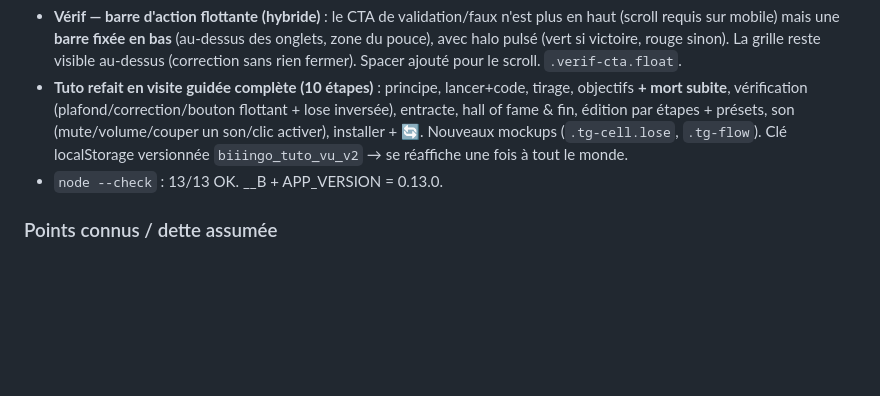
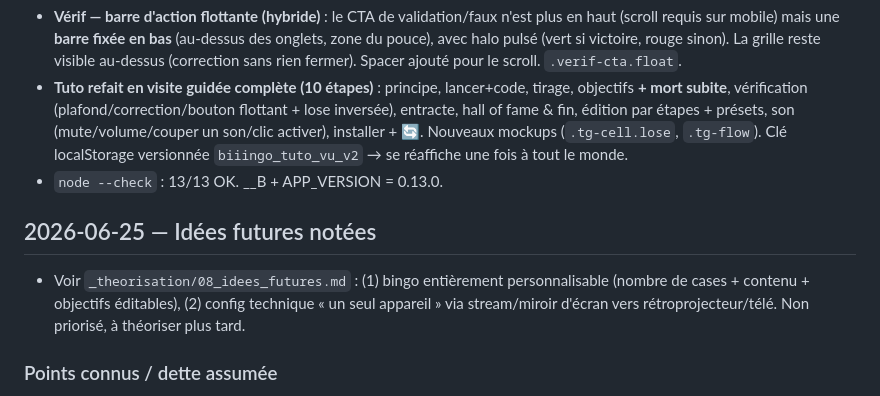
Before and after one commit to hnt-lab/biiingo, a Markdown page: _audit/AUDIT.md, the part around the change. Rendered like a GitHub page; blank space fills up the shorter version.

Commit message:
docs : idees futures (bingo personnalisable + config un seul appareil via stream)
Co-Authored-By: Claude Fable 5 <noreply@anthropic.com>

```diff
--- a/_audit/AUDIT.md
+++ b/_audit/AUDIT.md
@@ -161,6 +161,9 @@
 - **Tuto refait en visite guidée complète (10 étapes)** : principe, lancer+code, tirage, objectifs **+ mort subite**, vérification (plafond/correction/bouton flottant + lose inversée), entracte, hall of fame & fin, édition par étapes + présets, son (mute/volume/couper un son/clic activer), installer + 🔄. Nouveaux mockups (`.tg-cell.lose`, `.tg-flow`). Clé localStorage versionnée `biiingo_tuto_vu_v2` → se réaffiche une fois à tout le monde.
 - `node --check` : 13/13 OK. __B + APP_VERSION = 0.13.0.
 
+## 2026-06-25 — Idées futures notées
+- Voir `_theorisation/08_idees_futures.md` : (1) bingo entièrement personnalisable (nombre de cases + contenu + objectifs éditables), (2) config technique « un seul appareil » via stream/miroir d'écran vers rétroprojecteur/télé. Non priorisé, à théoriser plus tard.
+
 ### Points connus / dette assumée
 - Règles Firestore v1 permissives entre comptes connectés (outil privé de troupe) — à durcir si ouverture aux joueurs.
 - Préset avec BEAUCOUP de photos d'artistes : risque de dépasser la limite d'1 Mo par document → message d'erreur prévu, à surveiller.
```
Also changed, not shown: _theorisation/08_idees_futures.md (added, +29 -0 lines).
